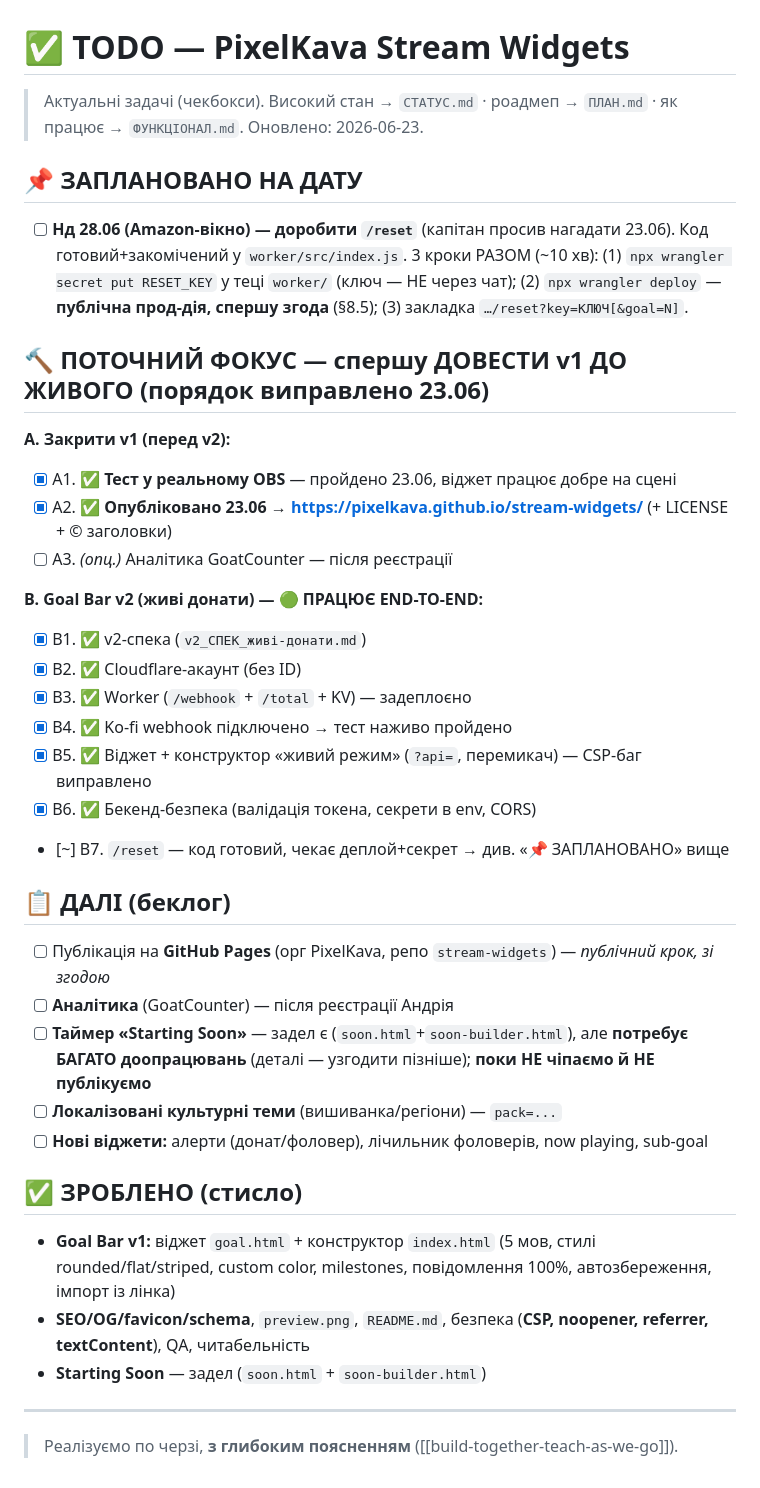
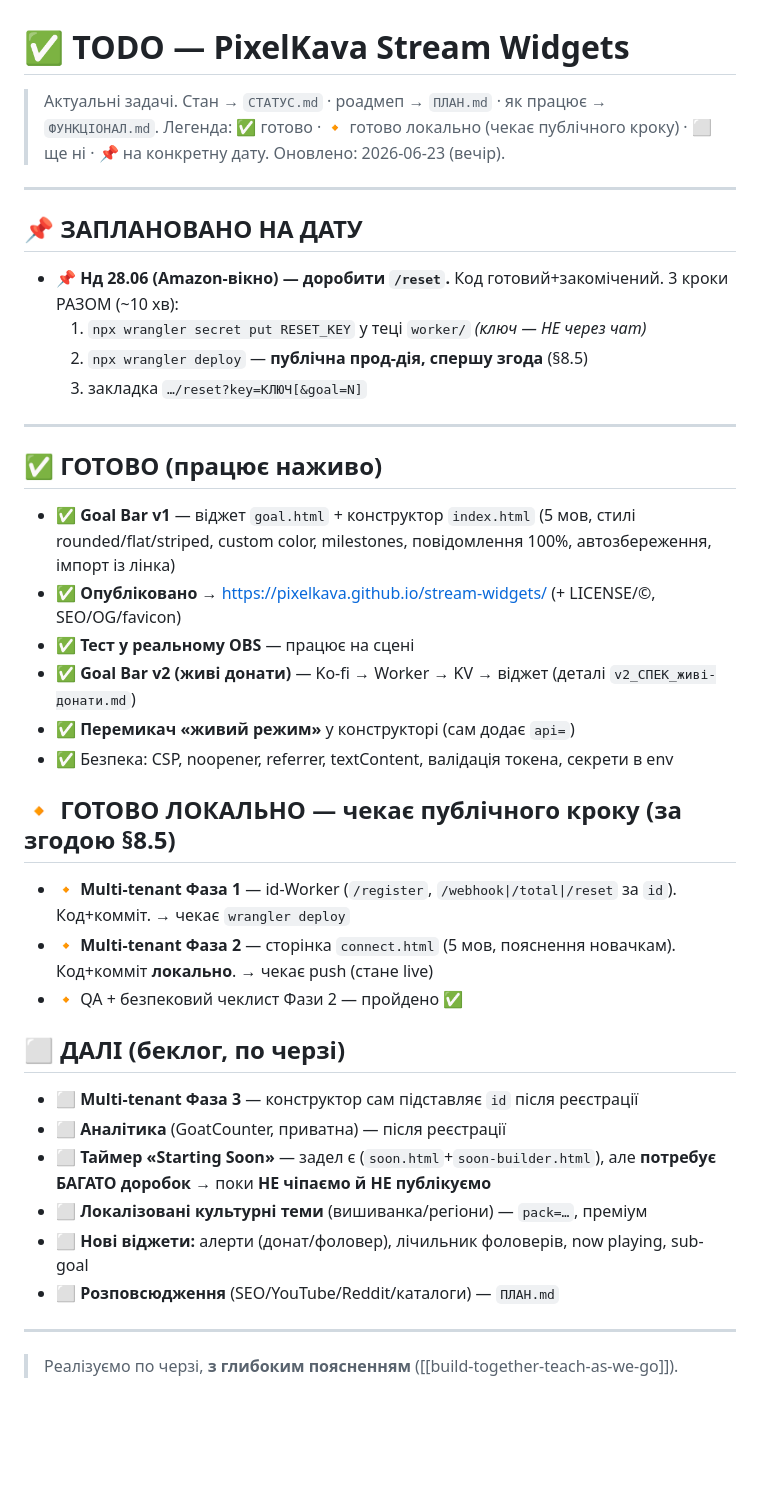
Before and after one commit to PixelKava/stream-widgets, a Markdown page: TODO.md, the part around the change. Drawn GitHub-style; blank space fills up the shorter version.

Commit message:
доки: чистий вигляд TODO + v2-спека (прибрано дублі/вирішений баг, додано multi-tenant статус)

```diff
--- a/TODO.md
+++ b/TODO.md
@@ -1,37 +1,39 @@
 # ✅ TODO — PixelKava Stream Widgets
 
-> Актуальні задачі (чекбокси). Високий стан → `СТАТУС.md` · роадмеп → `ПЛАН.md` · як працює → `ФУНКЦІОНАЛ.md`.
-> Оновлено: 2026-06-23.
+> Актуальні задачі. Стан → `СТАТУС.md` · роадмеп → `ПЛАН.md` · як працює → `ФУНКЦІОНАЛ.md`.
+> Легенда: ✅ готово · 🔸 готово локально (чекає публічного кроку) · ⬜ ще ні · 📌 на конкретну дату.
+> Оновлено: 2026-06-23 (вечір).
+
+---
 
 ## 📌 ЗАПЛАНОВАНО НА ДАТУ
-- [ ] **Нд 28.06 (Amazon-вікно) — доробити `/reset`** (капітан просив нагадати 23.06). Код готовий+закомічений у `worker/src/index.js`. 3 кроки РАЗОМ (~10 хв): (1) `npx wrangler secret put RESET_KEY` у теці `worker/` (ключ — НЕ через чат); (2) `npx wrangler deploy` — **публічна прод-дія, спершу згода** (§8.5); (3) закладка `…/reset?key=КЛЮЧ[&goal=N]`.
+- 📌 **Нд 28.06 (Amazon-вікно) — доробити `/reset`.** Код готовий+закомічений. 3 кроки РАЗОМ (~10 хв):
+  1. `npx wrangler secret put RESET_KEY` у теці `worker/` *(ключ — НЕ через чат)*
+  2. `npx wrangler deploy` — **публічна прод-дія, спершу згода** (§8.5)
+  3. закладка `…/reset?key=КЛЮЧ[&goal=N]`
 
-## 🔨 ПОТОЧНИЙ ФОКУС — спершу ДОВЕСТИ v1 ДО ЖИВОГО (порядок виправлено 23.06)
-**A. Закрити v1 (перед v2):**
-- [x] A1. ✅ **Тест у реальному OBS** — пройдено 23.06, віджет працює добре на сцені
-- [x] A2. ✅ **Опубліковано 23.06** → **https://pixelkava.github.io/stream-widgets/** (+ LICENSE + © заголовки)
-- [ ] A3. *(опц.)* Аналітика GoatCounter — після реєстрації
+---
 
-**B. Goal Bar v2 (живі донати) — 🟢 ПРАЦЮЄ END-TO-END:**
-- [x] B1. ✅ v2-спека (`v2_СПЕК_живі-донати.md`)
-- [x] B2. ✅ Cloudflare-акаунт (без ID)
-- [x] B3. ✅ Worker (`/webhook` + `/total` + KV) — задеплоєно
-- [x] B4. ✅ Ko-fi webhook підключено → тест наживо пройдено
-- [x] B5. ✅ Віджет + конструктор «живий режим» (`?api=`, перемикач) — CSP-баг виправлено
-- [x] B6. ✅ Бекенд-безпека (валідація токена, секрети в env, CORS)
-- [~] B7. `/reset` — код готовий, чекає деплой+секрет → див. «📌 ЗАПЛАНОВАНО» вище
+## ✅ ГОТОВО (працює наживо)
+- ✅ **Goal Bar v1** — віджет `goal.html` + конструктор `index.html` (5 мов, стилі rounded/flat/striped, custom color, milestones, повідомлення 100%, автозбереження, імпорт із лінка)
+- ✅ **Опубліковано** → https://pixelkava.github.io/stream-widgets/ (+ LICENSE/©, SEO/OG/favicon)
+- ✅ **Тест у реальному OBS** — працює на сцені
+- ✅ **Goal Bar v2 (живі донати)** — Ko-fi → Worker → KV → віджет (деталі `v2_СПЕК_живі-донати.md`)
+- ✅ **Перемикач «живий режим»** у конструкторі (сам додає `api=`)
+- ✅ Безпека: CSP, noopener, referrer, textContent, валідація токена, секрети в env
 
-## 📋 ДАЛІ (беклог)
-- [ ] Публікація на **GitHub Pages** (орг PixelKava, репо `stream-widgets`) — *публічний крок, зі згодою*
-- [ ] **Аналітика** (GoatCounter) — після реєстрації Андрія
-- [ ] **Таймер «Starting Soon»** — задел є (`soon.html`+`soon-builder.html`), але **потребує БАГАТО доопрацювань** (деталі — узгодити пізніше); **поки НЕ чіпаємо й НЕ публікуємо**
-- [ ] **Локалізовані культурні теми** (вишиванка/регіони) — `pack=...`
-- [ ] **Нові віджети:** алерти (донат/фоловер), лічильник фоловерів, now playing, sub-goal
+## 🔸 ГОТОВО ЛОКАЛЬНО — чекає публічного кроку (за згодою §8.5)
+- 🔸 **Multi-tenant Фаза 1** — id-Worker (`/register`, `/webhook|/total|/reset` за `id`). Код+комміт. → чекає `wrangler deploy`
+- 🔸 **Multi-tenant Фаза 2** — сторінка `connect.html` (5 мов, пояснення новачкам). Код+комміт **локально**. → чекає push (стане live)
+- 🔸 QA + безпековий чеклист Фази 2 — пройдено ✅
 
-## ✅ ЗРОБЛЕНО (стисло)
-- **Goal Bar v1:** віджет `goal.html` + конструктор `index.html` (5 мов, стилі rounded/flat/striped, custom color, milestones, повідомлення 100%, автозбереження, імпорт із лінка)
-- **SEO/OG/favicon/schema**, `preview.png`, `README.md`, безпека (**CSP, noopener, referrer, textContent**), QA, читабельність
-- **Starting Soon** — задел (`soon.html` + `soon-builder.html`)
+## ⬜ ДАЛІ (беклог, по черзі)
+- ⬜ **Multi-tenant Фаза 3** — конструктор сам підставляє `id` після реєстрації
+- ⬜ **Аналітика** (GoatCounter, приватна) — після реєстрації
+- ⬜ **Таймер «Starting Soon»** — задел є (`soon.html`+`soon-builder.html`), але **потребує БАГАТО доробок** → поки **НЕ чіпаємо й НЕ публікуємо**
+- ⬜ **Локалізовані культурні теми** (вишиванка/регіони) — `pack=…`, преміум
+- ⬜ **Нові віджети:** алерти (донат/фоловер), лічильник фоловерів, now playing, sub-goal
+- ⬜ **Розповсюдження** (SEO/YouTube/Reddit/каталоги) — `ПЛАН.md`
 
 ---
 > Реалізуємо по черзі, **з глибоким поясненням** ([[build-together-teach-as-we-go]]).
```
Also changed, not shown: v2_СПЕК_живі-донати.md (added, +66 -0 lines).
